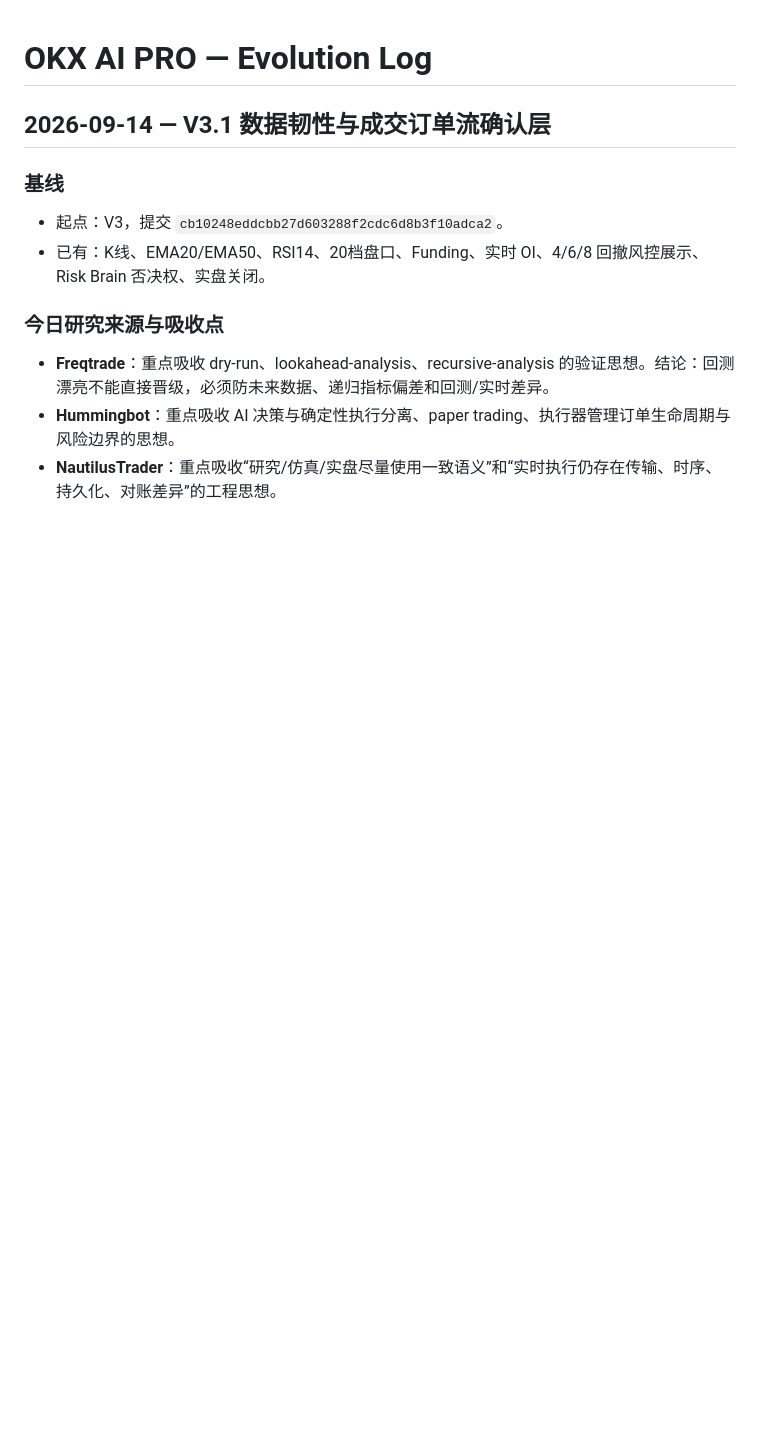
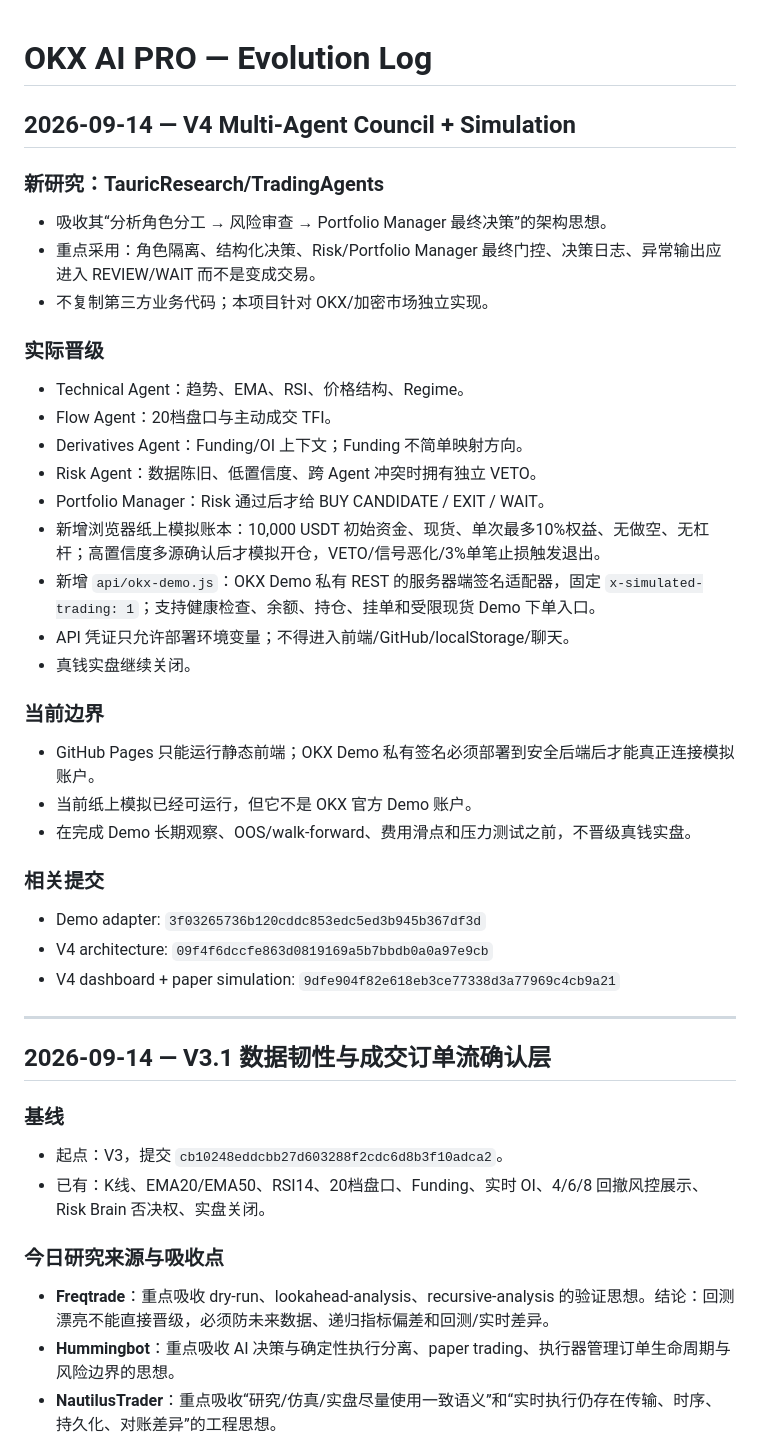
Before and after one commit to wanglei2227777ai-oss/okxai-pro, a Markdown page: EVOLUTION_LOG.md, the part around one of its changes. GitHub-like rendering; blank space fills up the shorter version.

```diff
--- a/EVOLUTION_LOG.md
+++ b/EVOLUTION_LOG.md
@@ -1,4 +1,34 @@
 # OKX AI PRO — Evolution Log
+
+## 2026-09-14 — V4 Multi-Agent Council + Simulation
+
+### 新研究：TauricResearch/TradingAgents
+- 吸收其“分析角色分工 → 风险审查 → Portfolio Manager 最终决策”的架构思想。
+- 重点采用：角色隔离、结构化决策、Risk/Portfolio Manager 最终门控、决策日志、异常输出应进入 REVIEW/WAIT 而不是变成交易。
+- 不复制第三方业务代码；本项目针对 OKX/加密市场独立实现。
+
+### 实际晋级
+- Technical Agent：趋势、EMA、RSI、价格结构、Regime。
+- Flow Agent：20档盘口与主动成交 TFI。
+- Derivatives Agent：Funding/OI 上下文；Funding 不简单映射方向。
+- Risk Agent：数据陈旧、低置信度、跨 Agent 冲突时拥有独立 VETO。
+- Portfolio Manager：Risk 通过后才给 BUY CANDIDATE / EXIT / WAIT。
+- 新增浏览器纸上模拟账本：10,000 USDT 初始资金、现货、单次最多10%权益、无做空、无杠杆；高置信度多源确认后才模拟开仓，VETO/信号恶化/3%单笔止损触发退出。
+- 新增 `api/okx-demo.js`：OKX Demo 私有 REST 的服务器端签名适配器，固定 `x-simulated-trading: 1`；支持健康检查、余额、持仓、挂单和受限现货 Demo 下单入口。
+- API 凭证只允许部署环境变量；不得进入前端/GitHub/localStorage/聊天。
+- 真钱实盘继续关闭。
+
+### 当前边界
+- GitHub Pages 只能运行静态前端；OKX Demo 私有签名必须部署到安全后端后才能真正连接模拟账户。
+- 当前纸上模拟已经可运行，但它不是 OKX 官方 Demo 账户。
+- 在完成 Demo 长期观察、OOS/walk-forward、费用滑点和压力测试之前，不晋级真钱实盘。
+
+### 相关提交
+- Demo adapter: `3f03265736b120cddc853edc5ed3b945b367df3d`
+- V4 architecture: `09f4f6dccfe863d0819169a5b7bbdb0a0a97e9cb`
+- V4 dashboard + paper simulation: `9dfe904f82e618eb3ce77338d3a77969c4cb9a21`
+
+---
 
 ## 2026-09-14 — V3.1 数据韧性与成交订单流确认层
 
```
Also changed, not shown: other parts of EVOLUTION_LOG.md (+7 -37 lines).
